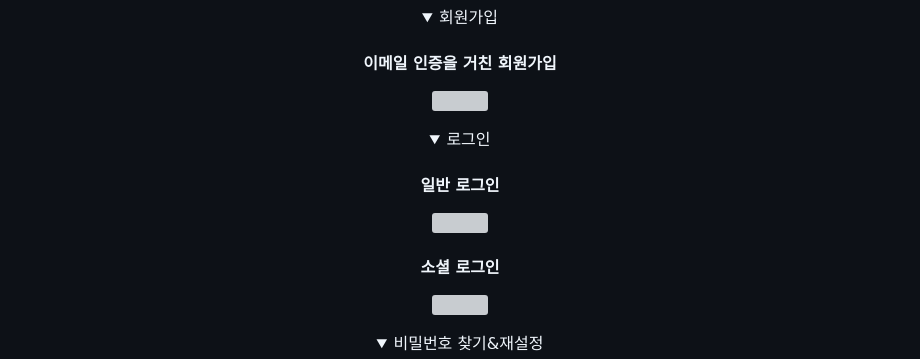
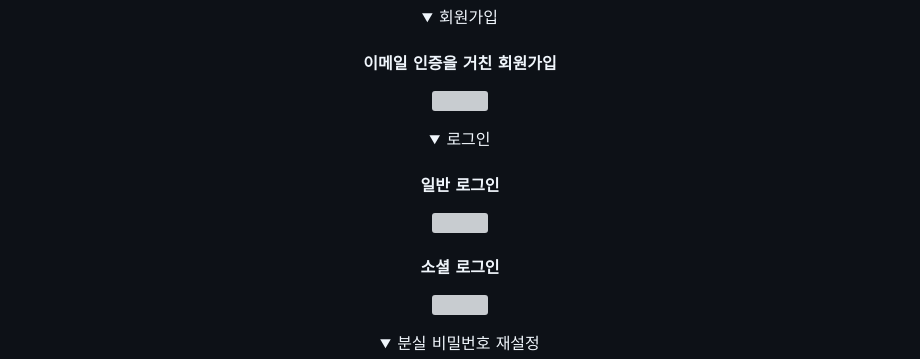
Before and after one commit to ko9612/Hobbyt, a Markdown page: README.md, the part around one of its changes. Drawn GitHub-style; folded sections open; grey boxes are pictures that could not be loaded.

```diff
--- a/README.md
+++ b/README.md
@@ -78,5 +78,5 @@
 </details>
 
 <details>
-<summary>비밀번호 찾기&재설정</summary>
+<summary>분실 비밀번호 재설정</summary>
 <div markdown="1">
```
Also changed, not shown: other parts of README.md (+7 -4 lines).
